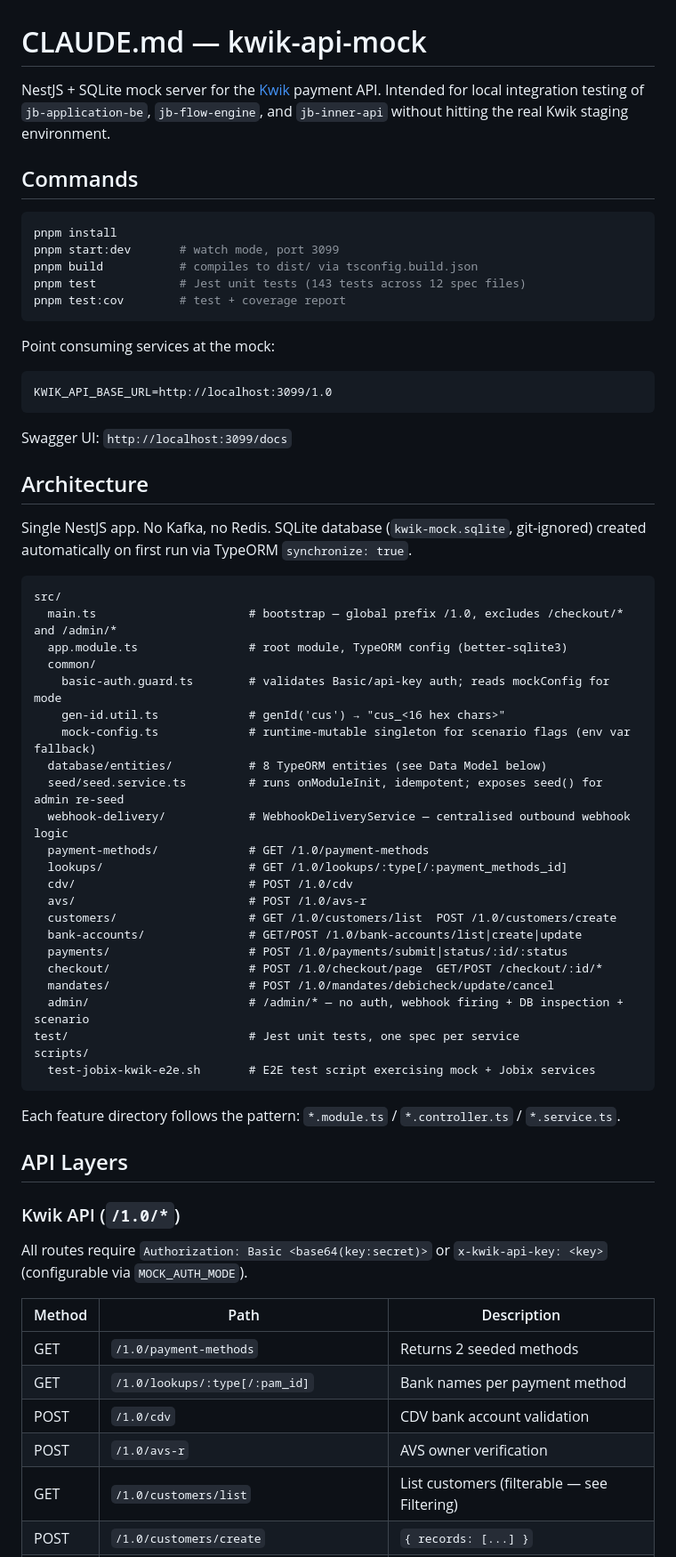
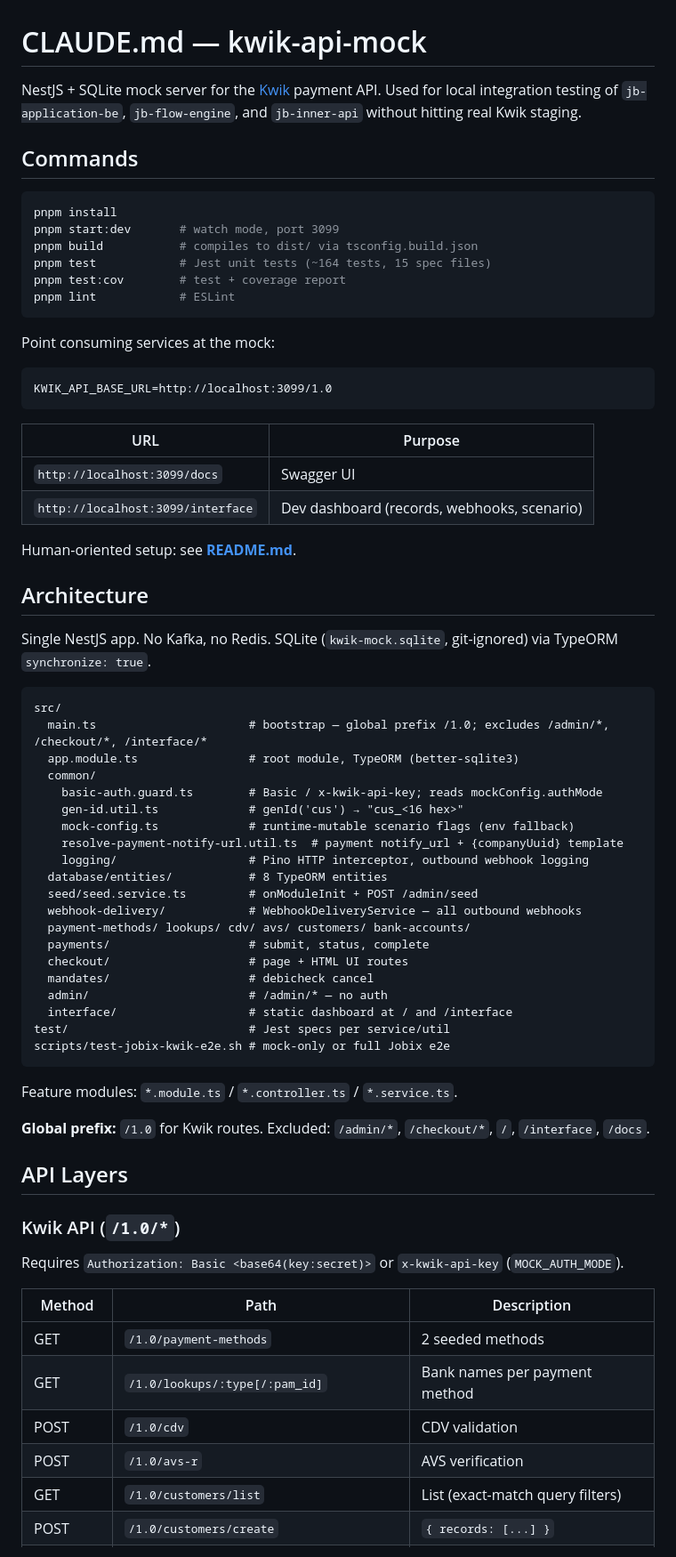
Before and after one commit to dimakrol/kwik-api-mock, a Markdown page: CLAUDE.md, the part around one of its changes. Shown at 89% size. GitHub-like rendering.

Commit message:
docs: update CLAUDE.md and add README.md for improved documentation

````diff
--- a/CLAUDE.md
+++ b/CLAUDE.md
@@ -1,6 +1,6 @@
 # CLAUDE.md — kwik-api-mock
 
-NestJS + SQLite mock server for the [Kwik](https://kwik.co.za) payment API. Intended for local integration testing of `jb-application-be`, `jb-flow-engine`, and `jb-inner-api` without hitting the real Kwik staging environment.
+NestJS + SQLite mock server for the [Kwik](https://kwik.co.za) payment API. Used for local integration testing of `jb-application-be`, `jb-flow-engine`, and `jb-inner-api` without hitting real Kwik staging.
 
 ## Commands
 
@@ -8,59 +8,66 @@ NestJS + SQLite mock server for the [Kwik](https://kwik.co.za) payment API. Inte
 pnpm install
 pnpm start:dev       # watch mode, port 3099
 pnpm build           # compiles to dist/ via tsconfig.build.json
-pnpm test            # Jest unit tests (143 tests across 12 spec files)
+pnpm test            # Jest unit tests (~164 tests, 15 spec files)
 pnpm test:cov        # test + coverage report
+pnpm lint            # ESLint
 ```
 
 Point consuming services at the mock:
+
 ```
 KWIK_API_BASE_URL=http://localhost:3099/1.0
 ```
 
-Swagger UI: `http://localhost:3099/docs`
+| URL | Purpose |
+|-----|---------|
+| `http://localhost:3099/docs` | Swagger UI |
+| `http://localhost:3099/interface` | Dev dashboard (records, webhooks, scenario) |
+
+Human-oriented setup: see **[README.md](./README.md)**.
 
 ## Architecture
 
-Single NestJS app. No Kafka, no Redis. SQLite database (`kwik-mock.sqlite`, git-ignored) created automatically on first run via TypeORM `synchronize: true`.
+Single NestJS app. No Kafka, no Redis. SQLite (`kwik-mock.sqlite`, git-ignored) via TypeORM `synchronize: true`.
 
 ```
 src/
-  main.ts                      # bootstrap — global prefix /1.0, excludes /checkout/* and /admin/*
-  app.module.ts                # root module, TypeORM config (better-sqlite3)
+  main.ts                      # bootstrap — global prefix /1.0; excludes /admin/*, /checkout/*, /interface/*
+  app.module.ts                # root module, TypeORM (better-sqlite3)
   common/
-    basic-auth.guard.ts        # validates Basic/api-key auth; reads mockConfig for mode
-    gen-id.util.ts             # genId('cus') → "cus_<16 hex chars>"
-    mock-config.ts             # runtime-mutable singleton for scenario flags (env var fallback)
-  database/entities/           # 8 TypeORM entities (see Data Model below)
-  seed/seed.service.ts         # runs onModuleInit, idempotent; exposes seed() for admin re-seed
-  webhook-delivery/            # WebhookDeliveryService — centralised outbound webhook logic
-  payment-methods/             # GET /1.0/payment-methods
-  lookups/                     # GET /1.0/lookups/:type[/:payment_methods_id]
-  cdv/                         # POST /1.0/cdv
-  avs/                         # POST /1.0/avs-r
-  customers/                   # GET /1.0/customers/list  POST /1.0/customers/create
-  bank-accounts/               # GET/POST /1.0/bank-accounts/list|create|update
-  payments/                    # POST /1.0/payments/submit|status/:id/:status
-  checkout/                    # POST /1.0/checkout/page  GET/POST /checkout/:id/*
-  mandates/                    # POST /1.0/mandates/debicheck/update/cancel
-  admin/                       # /admin/* — no auth, webhook firing + DB inspection + scenario
-test/                          # Jest unit tests, one spec per service
-scripts/
-  test-jobix-kwik-e2e.sh       # E2E test script exercising mock + Jobix services
+    basic-auth.guard.ts        # Basic / x-kwik-api-key; reads mockConfig.authMode
+    gen-id.util.ts             # genId('cus') → "cus_<16 hex>"
+    mock-config.ts             # runtime-mutable scenario flags (env fallback)
+    resolve-payment-notify-url.util.ts  # payment notify_url + {companyUuid} template
+    logging/                   # Pino HTTP interceptor, outbound webhook logging
+  database/entities/           # 8 TypeORM entities
+  seed/seed.service.ts         # onModuleInit + POST /admin/seed
+  webhook-delivery/            # WebhookDeliveryService — all outbound webhooks
+  payment-methods/ lookups/ cdv/ avs/ customers/ bank-accounts/
+  payments/                    # submit, status, complete
+  checkout/                    # page + HTML UI routes
+  mandates/                    # debicheck cancel
+  admin/                       # /admin/* — no auth
+  interface/                   # static dashboard at / and /interface
+test/                          # Jest specs per service/util
+scripts/test-jobix-kwik-e2e.sh # mock-only or full Jobix e2e
 ```
 
-Each feature directory follows the pattern: `*.module.ts` / `*.controller.ts` / `*.service.ts`.
+Feature modules: `*.module.ts` / `*.controller.ts` / `*.service.ts`.
+
+**Global prefix:** `/1.0` for Kwik routes. Excluded: `/admin/*`, `/checkout/*`, `/`, `/interface`, `/docs`.
 
 ## API Layers
 
 ### Kwik API (`/1.0/*`)
-All routes require `Authorization: Basic <base64(key:secret)>` or `x-kwik-api-key: <key>` (configurable via `MOCK_AUTH_MODE`).
+
+Requires `Authorization: Basic <base64(key:secret)>` or `x-kwik-api-key` (`MOCK_AUTH_MODE`).
 
 | Method | Path | Description |
-|---|---|---|
-| GET | `/1.0/payment-methods` | Returns 2 seeded methods |
+|--------|------|-------------|
+| GET | `/1.0/payment-methods` | 2 seeded methods |
 | GET | `/1.0/lookups/:type[/:pam_id]` | Bank names per payment method |
-| POST | `/1.0/cdv` | CDV bank account validation |
-| POST | `/1.0/avs-r` | AVS owner verification |
-| GET | `/1.0/customers/list` | List customers (filterable — see Filtering) |
+| POST | `/1.0/cdv` | CDV validation |
+| POST | `/1.0/avs-r` | AVS verification |
+| GET | `/1.0/customers/list` | List (exact-match query filters) |
 | POST | `/1.0/customers/create` | `{ records: [...] }` |
````
Also changed, not shown: other parts of CLAUDE.md (+124 -132 lines), README.md (added, +167 -0 lines).
